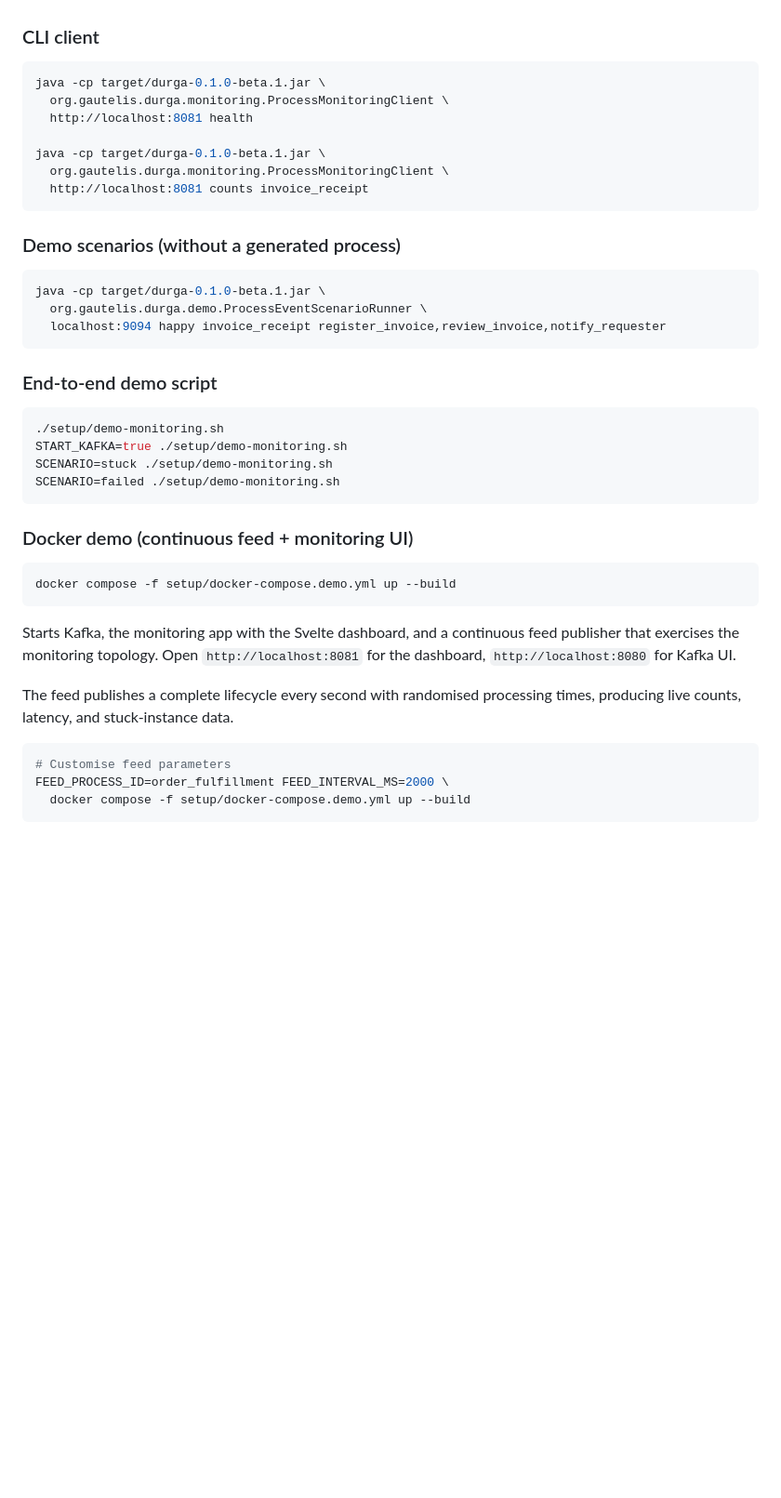
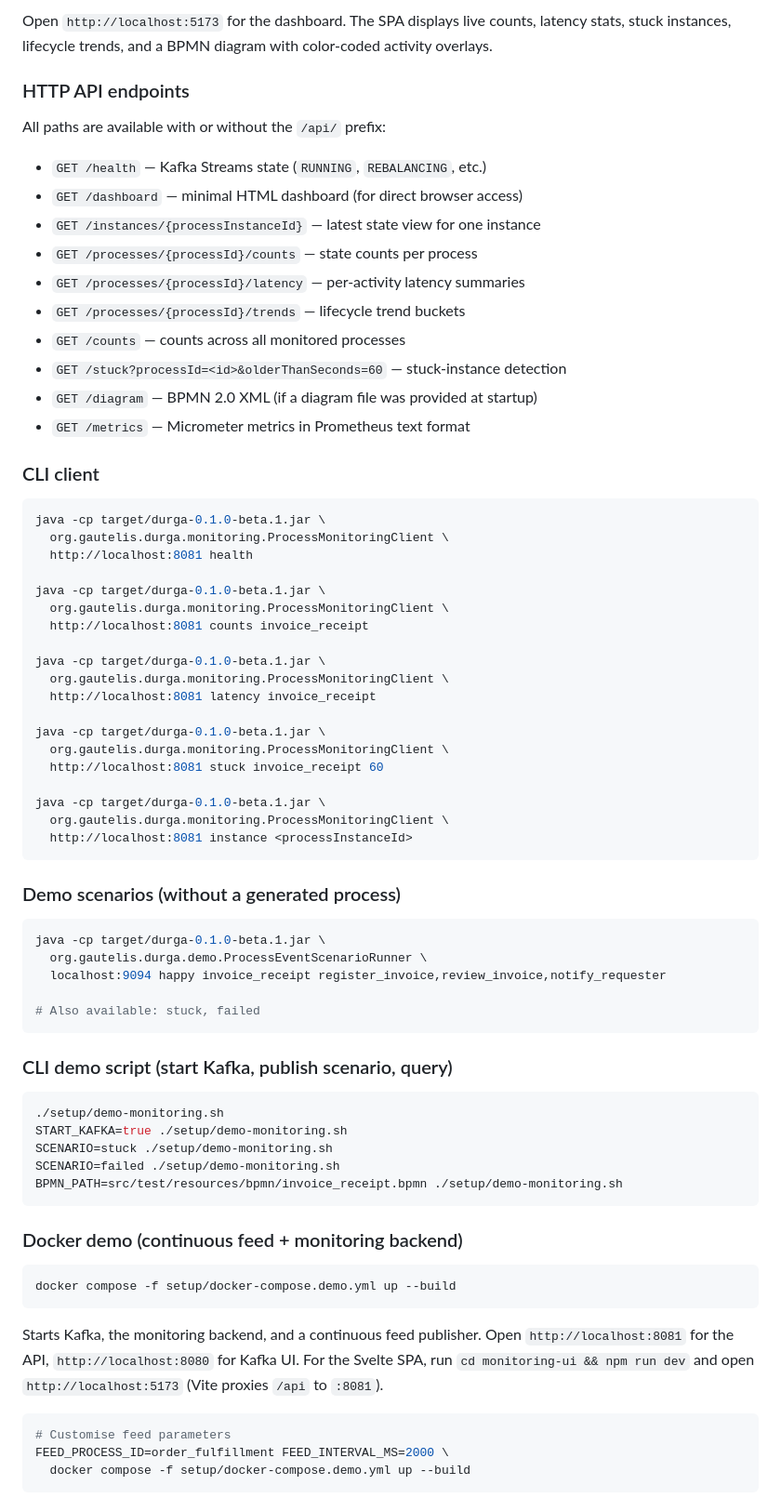
Before and after one commit to FrodeRanders/durga, a Markdown page: README.md, the part around one of its changes. Shown at 93% size. Drawn GitHub-style; blank space fills up the shorter version.

````diff
--- a/README.md
+++ b/README.md
@@ -130,3 +179,21 @@ java -cp target/durga-0.1.0-beta.1.jar \
+Open `http://localhost:5173` for the dashboard. The SPA displays live counts,
+latency stats, stuck instances, lifecycle trends, and a BPMN diagram with
+color-coded activity overlays.
+
+### HTTP API endpoints
+
+All paths are available with or without the `/api/` prefix:
+
+- `GET /health` — Kafka Streams state (`RUNNING`, `REBALANCING`, etc.)
+- `GET /dashboard` — minimal HTML dashboard (for direct browser access)
+- `GET /instances/{processInstanceId}` — latest state view for one instance
+- `GET /processes/{processId}/counts` — state counts per process
+- `GET /processes/{processId}/latency` — per-activity latency summaries
+- `GET /processes/{processId}/trends` — lifecycle trend buckets
+- `GET /counts` — counts across all monitored processes
+- `GET /stuck?processId=<id>&olderThanSeconds=60` — stuck-instance detection
+- `GET /diagram` — BPMN 2.0 XML (if a diagram file was provided at startup)
+- `GET /metrics` — Micrometer metrics in Prometheus text format
 
 ### CLI client
 
@@ -138,6 +205,18 @@ java -cp target/durga-0.1.0-beta.1.jar \
 java -cp target/durga-0.1.0-beta.1.jar \
   org.gautelis.durga.monitoring.ProcessMonitoringClient \
   http://localhost:8081 counts invoice_receipt
+
+java -cp target/durga-0.1.0-beta.1.jar \
+  org.gautelis.durga.monitoring.ProcessMonitoringClient \
+  http://localhost:8081 latency invoice_receipt
+
+java -cp target/durga-0.1.0-beta.1.jar \
+  org.gautelis.durga.monitoring.ProcessMonitoringClient \
+  http://localhost:8081 stuck invoice_receipt 60
+
+java -cp target/durga-0.1.0-beta.1.jar \
+  org.gautelis.durga.monitoring.ProcessMonitoringClient \
+  http://localhost:8081 instance <processInstanceId>
 ```
 
 ### Demo scenarios (without a generated process)
@@ -146,30 +225,30 @@ java -cp target/durga-0.1.0-beta.1.jar \
 java -cp target/durga-0.1.0-beta.1.jar \
   org.gautelis.durga.demo.ProcessEventScenarioRunner \
   localhost:9094 happy invoice_receipt register_invoice,review_invoice,notify_requester
+
+# Also available: stuck, failed
 ```
 
-### End-to-end demo script
+### CLI demo script (start Kafka, publish scenario, query)
 
 ```bash
 ./setup/demo-monitoring.sh
 START_KAFKA=true ./setup/demo-monitoring.sh
 SCENARIO=stuck ./setup/demo-monitoring.sh
 SCENARIO=failed ./setup/demo-monitoring.sh
+BPMN_PATH=src/test/resources/bpmn/invoice_receipt.bpmn ./setup/demo-monitoring.sh
 ```
 
-### Docker demo (continuous feed + monitoring UI)
+### Docker demo (continuous feed + monitoring backend)
 
 ```bash
 docker compose -f setup/docker-compose.demo.yml up --build
 ```
 
-Starts Kafka, the monitoring app with the Svelte dashboard, and a continuous
-feed publisher that exercises the monitoring topology. Open
-`http://localhost:8081` for the dashboard, `http://localhost:8080` for
-Kafka UI.
-
-The feed publishes a complete lifecycle every second with randomised
-processing times, producing live counts, latency, and stuck-instance data.
+Starts Kafka, the monitoring backend, and a continuous feed publisher.
+Open `http://localhost:8081` for the API, `http://localhost:8080` for
+Kafka UI. For the Svelte SPA, run `cd monitoring-ui && npm run dev` and
+open `http://localhost:5173` (Vite proxies `/api` to `:8081`).
 
 ```bash
 # Customise feed parameters
````
Also changed, not shown: other parts of README.md (+68 -19 lines).
